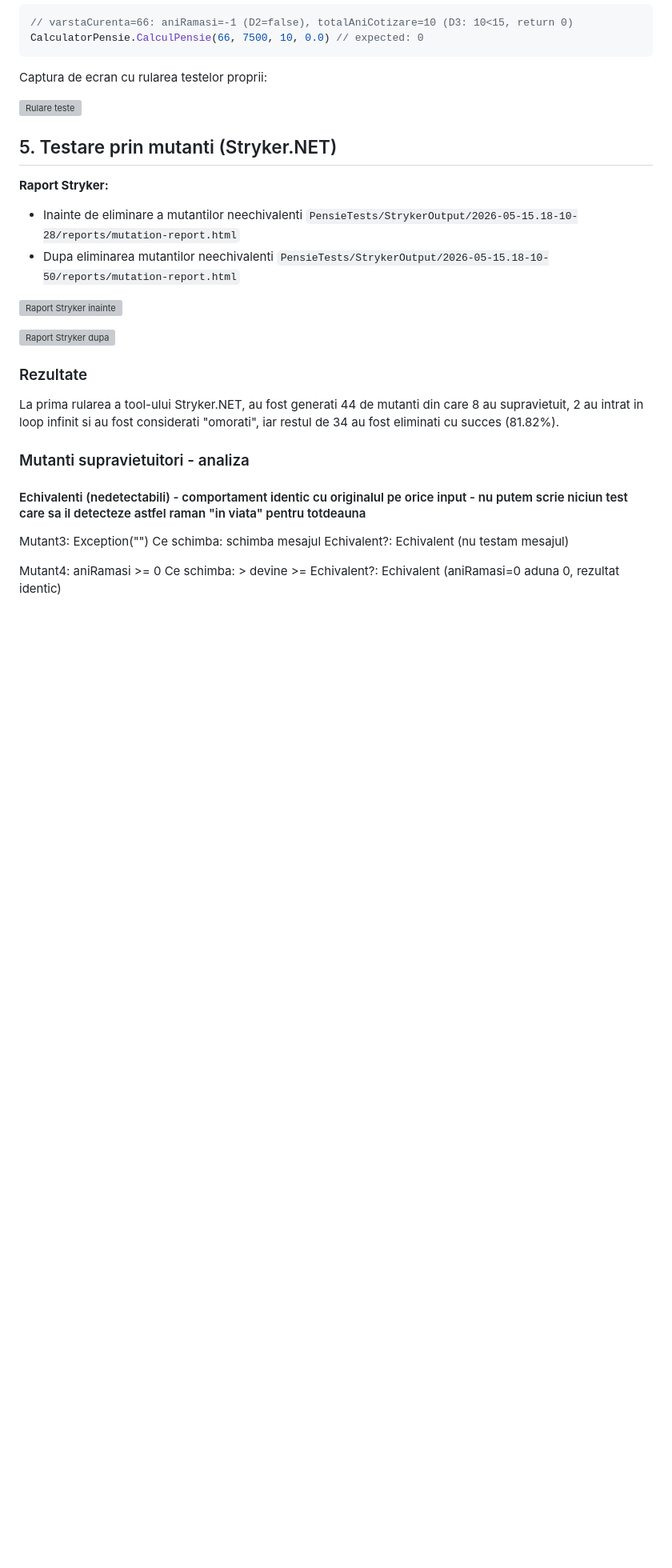
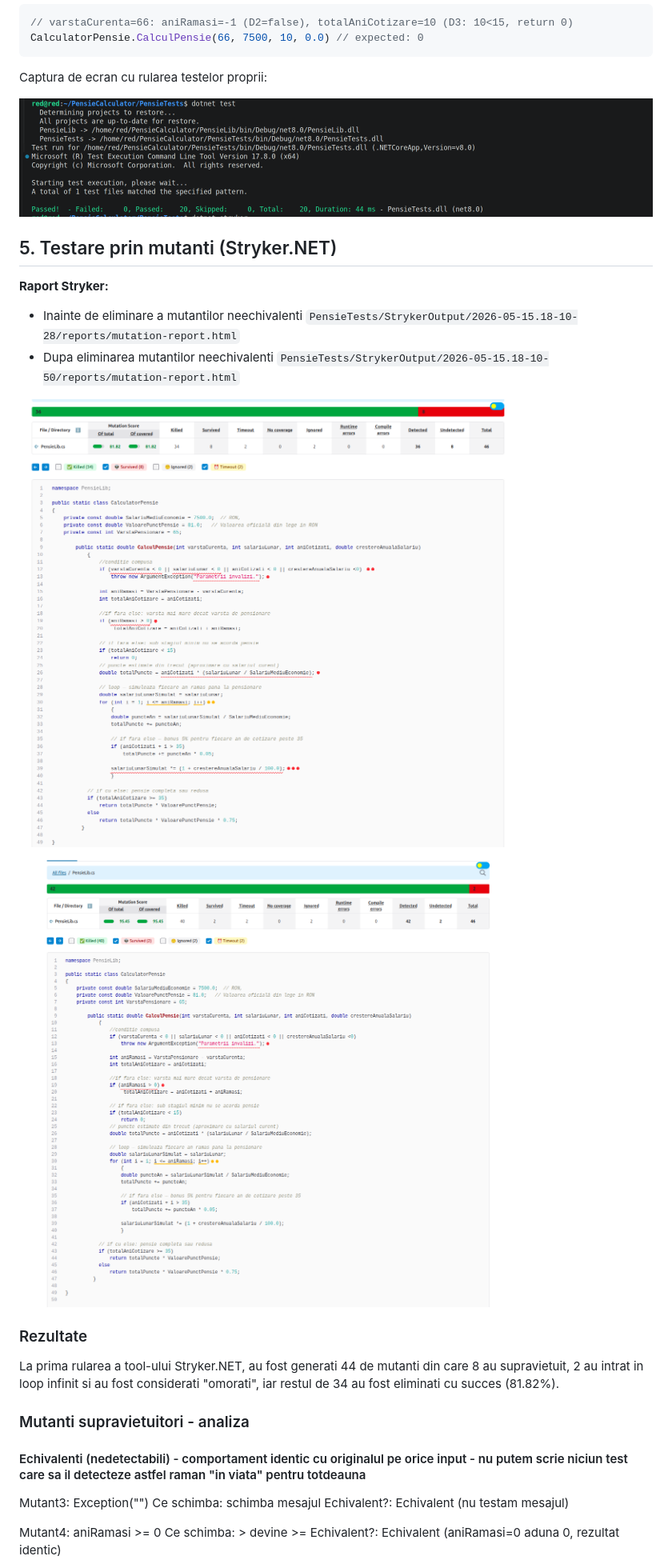
Before and after one commit to MalinRosu/Testarea-sistemelor-software-TSS-, a Markdown page: README.md, the part around one of its changes. Shown at 80% size. Drawn GitHub-style; blank space fills up the shorter version; grey boxes are pictures that could not be loaded.

````diff
--- a/README.md
+++ b/README.md
@@ -224,7 +224,7 @@ CalculatorPensie.CalculPensie(66, 7500, 10, 0.0) // expected: 0
 ```
 Captura de ecran cu rularea testelor proprii:
 
-![Rulare teste](dotnet%20test%20user.png)
+![Rulare teste](PensieCalculator/dotnet%20test%20user.png)
 
 
 ## 5. Testare prin mutanti (Stryker.NET)
@@ -233,9 +233,9 @@ Captura de ecran cu rularea testelor proprii:
 - Inainte de eliminare a mutantilor neechivalenti `PensieTests/StrykerOutput/2026-05-15.18-10-28/reports/mutation-report.html`
 - Dupa eliminarea mutantilor neechivalenti `PensieTests/StrykerOutput/2026-05-15.18-10-50/reports/mutation-report.html`
 
-![Raport Stryker inainte](stryker%20test%201.png)
+![Raport Stryker inainte](PensieCalculator/stryker%20test%201.png)
 
-![Raport Stryker dupa](stryker%20test%202.png)
+![Raport Stryker dupa](PensieCalculator/stryker%20test%202.png)
 
 
 ### Rezultate
````
Also changed, not shown: other parts of README.md (+3 -3 lines).
